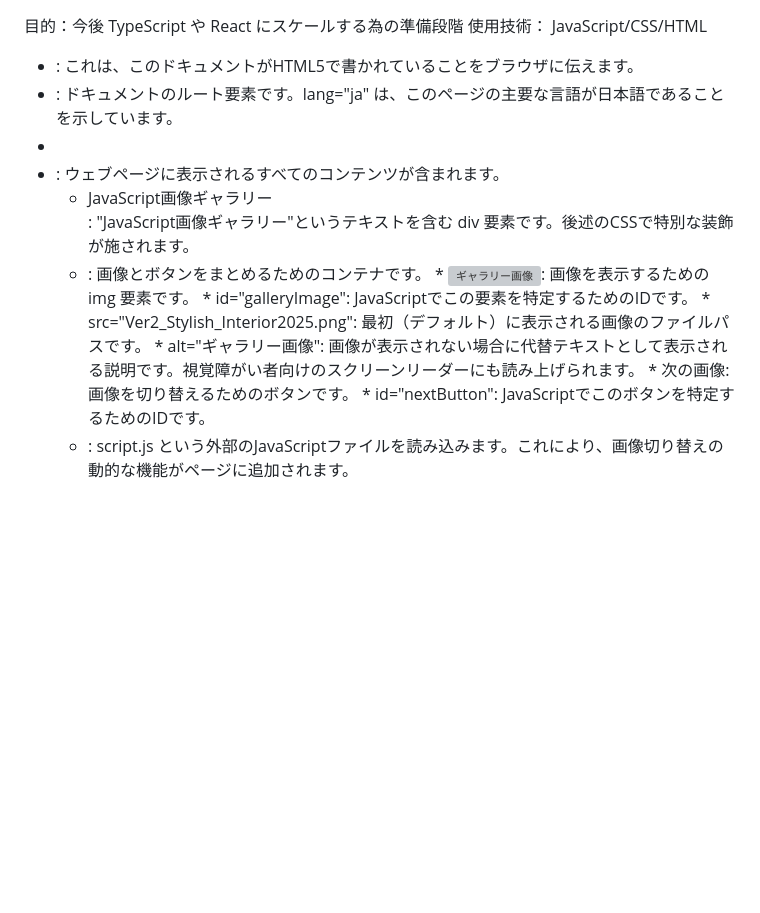
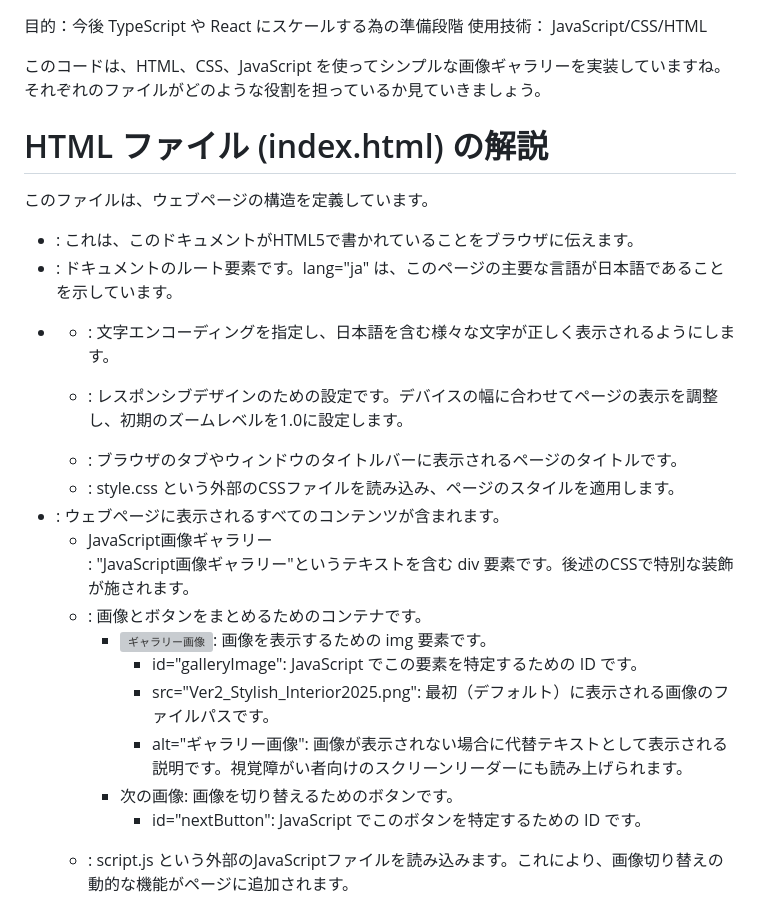
Before and after one commit to gadgeski/JavaScript_Assignment2, a Markdown page: Readme.md, the part around the change. GitHub-like rendering; blank space fills up the shorter version; grey boxes are pictures that could not be loaded.

```diff
--- a/Readme.md
+++ b/Readme.md
@@ -1,24 +1,36 @@
 目的：今後 TypeScript や React にスケールする為の準備段階
 使用技術： JavaScript/CSS/HTML
+
+このコードは、HTML、CSS、JavaScript を使ってシンプルな画像ギャラリーを実装していますね。それぞれのファイルがどのような役割を担っているか見ていきましょう。
+
+<h1>HTML ファイル (index.html) の解説</h1>
+
+このファイルは、ウェブページの構造を定義しています。
 
 - <!DOCTYPE html>: これは、このドキュメントがHTML5で書かれていることをブラウザに伝えます。
 - <html lang="ja">: ドキュメントのルート要素です。lang="ja" は、このページの主要な言語が日本語であることを示しています。
 - <head>: ウェブページのメタ情報（ブラウザに表示されない情報）が含まれます。
-  * <meta charset="UTF-8" />: 文字エンコーディングを指定し、日本語を含む様々な文字が正しく表示されるようにします。
-  * <meta name="viewport" content="width=device-width, initial-scale=1.0" />: レスポンシブデザインのための設定です。デバイスの幅に合わせてページの表示を調整し、初期のズームレベルを1.0に設定します。
-  * <title>画像ギャラリーの例</title>: ブラウザのタブやウィンドウのタイトルバーに表示されるページのタイトルです。
-  * <link rel="stylesheet" href="style.css" />: style.css という外部のCSSファイルを読み込み、ページのスタイルを適用します。
+
+  - <meta charset="UTF-8" />: 文字エンコーディングを指定し、日本語を含む様々な文字が正しく表示されるようにします。
+
+  - <meta name="viewport" content="width=device-width, initial-scale=1.0" />: レスポンシブデザインのための設定です。デバイスの幅に合わせてページの表示を調整し、初期のズームレベルを1.0に設定します。
+
+  - <title>画像ギャラリーの例</title>: ブラウザのタブやウィンドウのタイトルバーに表示されるページのタイトルです。
+
+  - <link rel="stylesheet" href="style.css" />: style.css という外部のCSSファイルを読み込み、ページのスタイルを適用します。
+
 - <body>: ウェブページに表示されるすべてのコンテンツが含まれます。
 
   - <div class="box">JavaScript画像ギャラリー</div>: "JavaScript画像ギャラリー"というテキストを含む div 要素です。後述のCSSで特別な装飾が施されます。
 
   - <div class="gallery-container">: 画像とボタンをまとめるためのコンテナです。
-    * <img id="galleryImage" src="Ver2_Stylish_Interior2025.png" alt="ギャラリー画像" />: 画像を表示するための img 要素です。
-      * id="galleryImage": JavaScriptでこの要素を特定するためのIDです。
-      * src="Ver2_Stylish_Interior2025.png": 最初（デフォルト）に表示される画像のファイルパスです。
-      * alt="ギャラリー画像": 画像が表示されない場合に代替テキストとして表示される説明です。視覚障がい者向けのスクリーンリーダーにも読み上げられます。
-    * <button id="nextButton">次の画像</button>: 画像を切り替えるためのボタンです。
-      * id="nextButton": JavaScriptでこのボタンを特定するためのIDです。
+
+    - <img id="galleryImage" src="Ver2_Stylish_Interior2025.png" alt="ギャラリー画像" />: 画像を表示するための img 要素です。
+      - id="galleryImage": JavaScript でこの要素を特定するための ID です。
+      - src="Ver2_Stylish_Interior2025.png": 最初（デフォルト）に表示される画像のファイルパスです。
+      - alt="ギャラリー画像": 画像が表示されない場合に代替テキストとして表示される説明です。視覚障がい者向けのスクリーンリーダーにも読み上げられます。
+    - <button id="nextButton">次の画像</button>: 画像を切り替えるためのボタンです。
+      - id="nextButton": JavaScript でこのボタンを特定するための ID です。
 
   - <script src="script.js"></script>: script.js という外部のJavaScriptファイルを読み込みます。これにより、画像切り替えの動的な機能がページに追加されます。
   <h1>CSS ファイル (style.css) の解説</h1>
```
